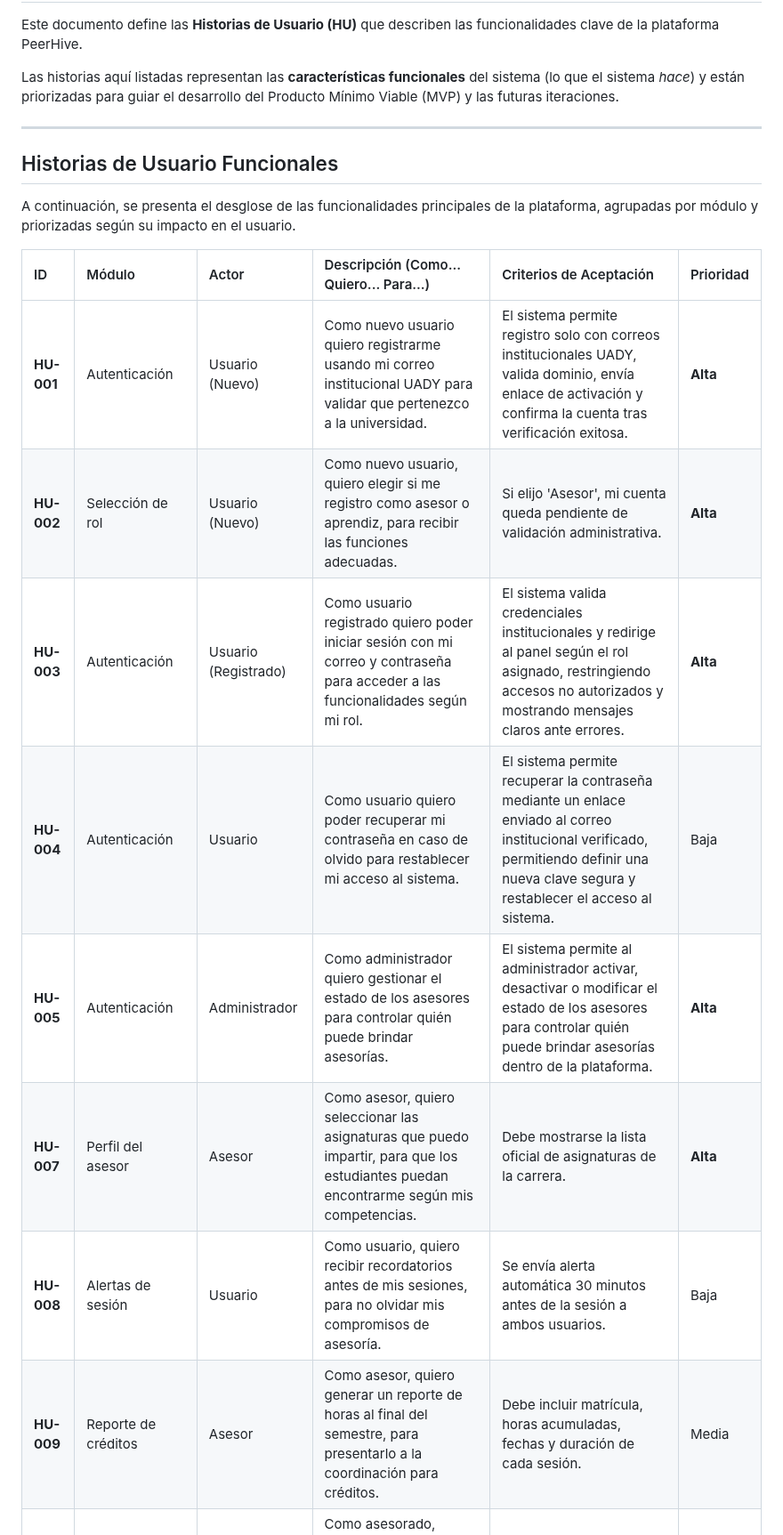
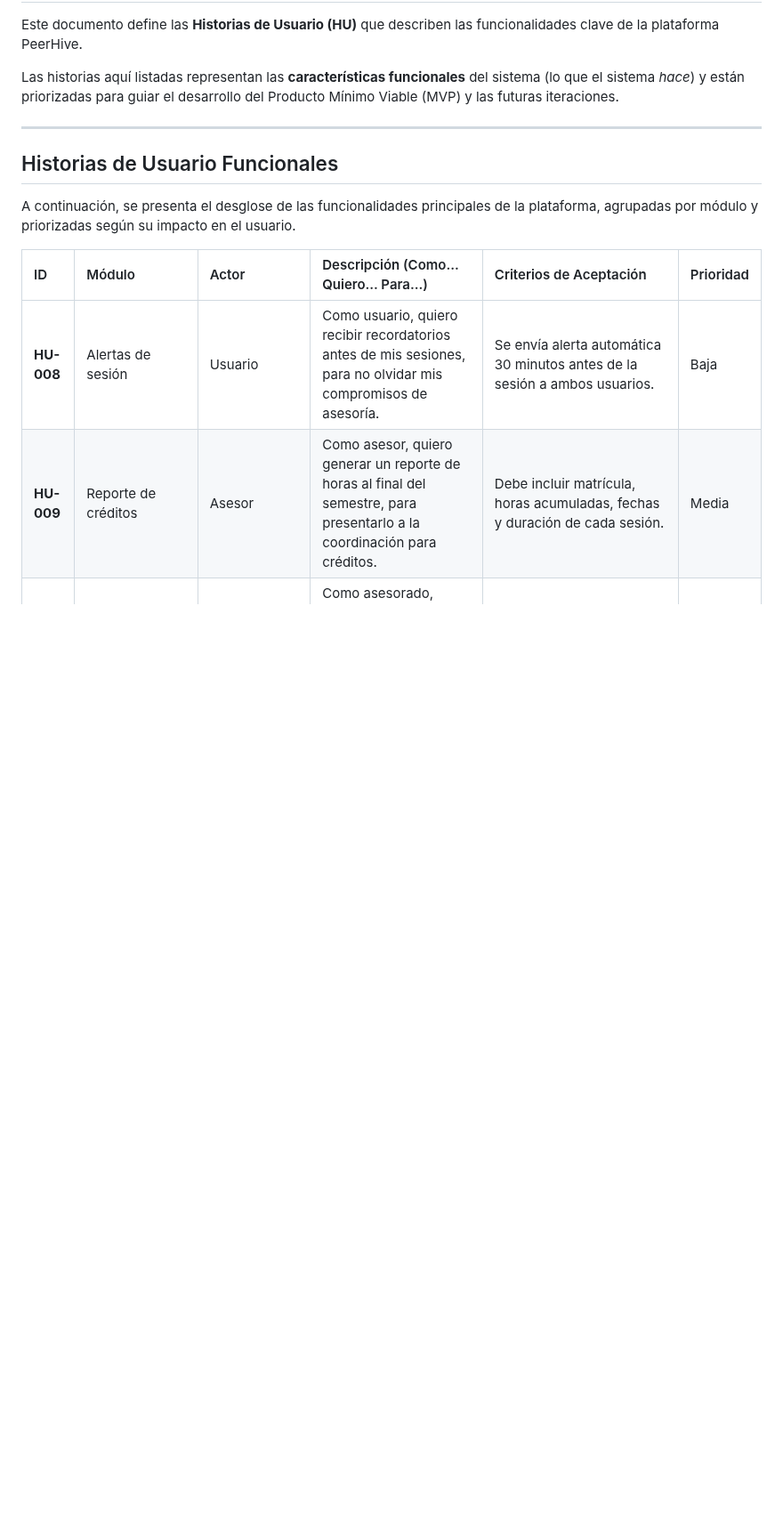
Before and after one commit to David-Alcocer/Equipo-6-Fundamentos-De-Software, a Markdown page: Requisitos 💻/Historias De Usario.md, the part around one of its changes. Shown at 89% size. GitHub-like rendering; blank space fills up the shorter version.

```diff
--- a/Requisitos 💻/Historias De Usario.md
+++ b/Requisitos 💻/Historias De Usario.md
@@ -12,12 +12,6 @@ A continuación, se presenta el desglose de las funcionalidades principales de l
 
 | ID | Módulo | Actor | Descripción (Como... Quiero... Para...) | Criterios de Aceptación | Prioridad |
 | :--- | :--- | :--- | :--- | :--- | :--- |
-| **HU-001** | Autenticación | Usuario (Nuevo) | Como nuevo usuario quiero registrarme usando mi correo institucional UADY para validar que pertenezco a la universidad. | El sistema permite registro solo con correos institucionales UADY, valida dominio, envía enlace de activación y confirma la cuenta tras verificación exitosa. | **Alta** |
-| **HU-002** | Selección de rol | Usuario (Nuevo) | Como nuevo usuario, quiero elegir si me registro como asesor o aprendiz, para recibir las funciones adecuadas. | Si elijo 'Asesor', mi cuenta queda pendiente de validación administrativa. | **Alta** |
-| **HU-003** | Autenticación | Usuario (Registrado) | Como usuario registrado quiero poder iniciar sesión con mi correo y contraseña para acceder a las funcionalidades según mi rol. | El sistema valida credenciales institucionales y redirige al panel según el rol asignado, restringiendo accesos no autorizados y mostrando mensajes claros ante errores. | **Alta** |
-| **HU-004** | Autenticación | Usuario | Como usuario quiero poder recuperar mi contraseña en caso de olvido para restablecer mi acceso al sistema. | El sistema permite recuperar la contraseña mediante un enlace enviado al correo institucional verificado, permitiendo definir una nueva clave segura y restablecer el acceso al sistema. | Baja |
-| **HU-005** | Autenticación | Administrador | Como administrador quiero gestionar el estado de los asesores para controlar quién puede brindar asesorías. | El sistema permite al administrador activar, desactivar o modificar el estado de los asesores para controlar quién puede brindar asesorías dentro de la plataforma. | **Alta** |
-| **HU-007** | Perfil del asesor | Asesor | Como asesor, quiero seleccionar las asignaturas que puedo impartir, para que los estudiantes puedan encontrarme según mis competencias. | Debe mostrarse la lista oficial de asignaturas de la carrera. | **Alta** |
 | **HU-008** | Alertas de sesión | Usuario | Como usuario, quiero recibir recordatorios antes de mis sesiones, para no olvidar mis compromisos de asesoría. | Se envía alerta automática 30 minutos antes de la sesión a ambos usuarios. | Baja |
 | **HU-009** | Reporte de créditos | Asesor | Como asesor, quiero generar un reporte de horas al final del semestre, para presentarlo a la coordinación para créditos. | Debe incluir matrícula, horas acumuladas, fechas y duración de cada sesión. | Media |
 | **HU-010** | Conexión y colaboración | Asesorado | Como asesorado, quiero enviar una solicitud detallada de ayuda, para que un asesor pueda atender mi necesidad. | Debe incluir materia, tema, descripción y tiempo estimado de respuesta. | **Alta** |
```
Also changed, not shown: other parts of Requisitos 💻/Historias De Usario.md (+3 -4 lines).
